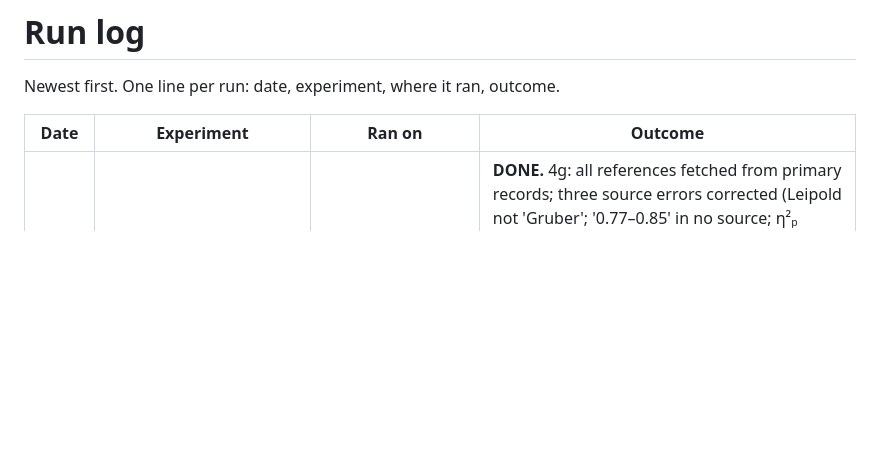
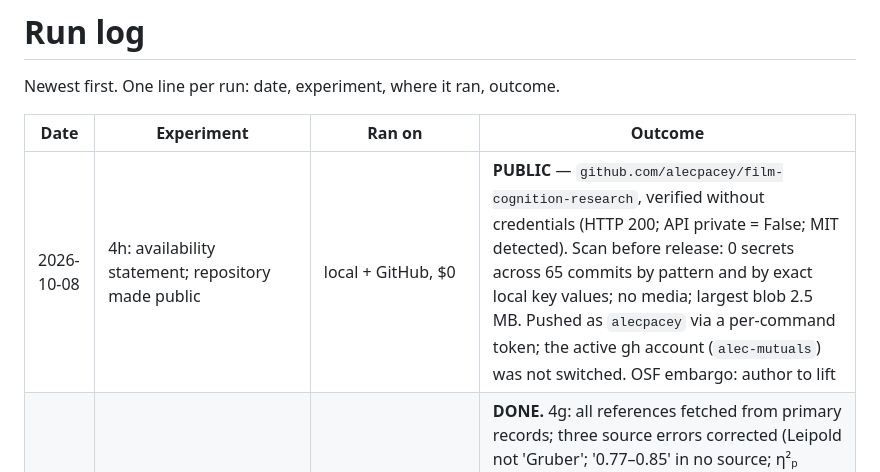
Before and after one commit to alecpacey/film-cognition-research, a Markdown page: research/experiments/LOG.md, the part around the change. Rendered like a GitHub page; blank space fills up the shorter version.

```diff
--- a/research/experiments/LOG.md
+++ b/research/experiments/LOG.md
@@ -4,6 +4,7 @@ Newest first. One line per run: date, experiment, where it ran, outcome.
 
 | Date | Experiment | Ran on | Outcome |
 |---|---|---|---|
+| 2026-10-08 | 4h: availability statement; repository made public | local + GitHub, $0 | **PUBLIC** — `github.com/alecpacey/film-cognition-research`, verified without credentials (HTTP 200; API private = False; MIT detected). Scan before release: 0 secrets across 65 commits by pattern and by exact local key values; no media; largest blob 2.5 MB. Pushed as `alecpacey` via a per-command token; the active gh account (`alec-mutuals`) was not switched. OSF embargo: author to lift |
 | 2026-10-08 | PAPER: 4g references + 4i claim–evidence audit | local + public source records (CrossRef, PubMed, arXiv, bioRxiv, DataCite, publisher pages), $0 | **DONE.** 4g: all references fetched from primary records; three source errors corrected (Leipold not 'Gruber'; '0.77–0.85' in no source; η²ₚ 0.715 was editing context, not cut rate); `references.bib` 11 entries, 0 errors. 4i: 777 decimals traced (0 unresolved), counts and verdicts checked, 36-claim matrix valid (29 / 7 / 0), four introduction overstatements softened. The claim matrix failed validation three times on my own labels (claim_type, identifier format, issue code); the validator's full schema was then read and all fixed in one pass |
 | 2026-10-08 | PAPER: 4e limitations + future work; 4f abstract and minor comments | local, $0 | **DONE.** 4e: § 8.1 regrouped, nothing dropped; § 8.2 = F1–F10 with tiers, falsifiers and what this paper already ran. 4f: abstract 1,705 → 397 words; one spend table (≈ $40–43 to date — my first total was mis-added, $36.30 for $35.65, caught by recomputing); § 9 table with 'what it licenses' (a first replacement left the old table's rows behind, caught and removed); m5, m6, m10, m11, M9. Whole-file check: 45 headings unique, 113/113 § refs, all table rows column-consistent, abstract 397 words |
 | 2026-10-08 | PAPER: 4b SESOI + 4c stage-03 audio (review M3, M4); `02-index/sesoi_marginal.py` (exploratory) | local, `.venv-analysis`, $0 | **DONE.** 4b: the SESOI was derived for a marginal dial→parcel r but applied to each parcel's 14-dial CV r. On the marginal statistic, registered preprocessing: 6 of 2,520 pairs at |r| ≥ 0.5 (face area with PCV, 7Am, DVT, 7Pm, POS2; contrast with V3), median 0.12, none with the Fisher 95% lower bound above 0.5; semi-partial none (max 0.498). Cross-checked against per_film.json pooled r to 4 dp. § 3.2 rewritten as a heuristic (range ≈ 0.12–0.47); criterion 1 stated as unable to produce a null. 4c: S+ / S− construction read from the build scripts and stated exactly; PARTIAL-A's 'needs speech' reading untestable by design; § 7 verdict-table lesson. 97/97 § refs resolve; no numeric token removed |
```
Also changed, not shown: research/CONSOLIDATION.md (+2 -2 lines).
